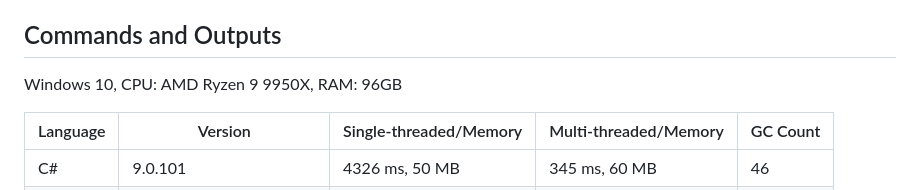
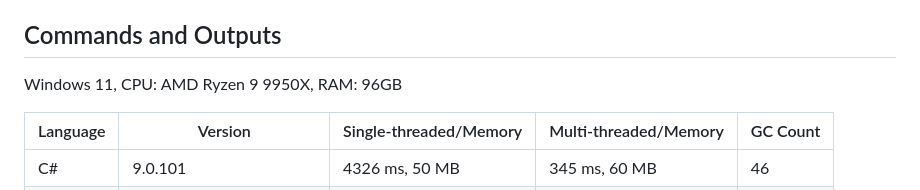
Before and after one commit to ymzuiku/BenchCraft, a Markdown page: README.md, the part around the change. GitHub-like rendering.

Commit message:
fix: README

```diff
--- a/README.md
+++ b/README.md
@@ -43,7 +43,7 @@ Task count: 30, Thread count: 50
 
 ## Commands and Outputs
 
-Windows 10, CPU: AMD Ryzen 9 9950X, RAM: 96GB
+Windows 11, CPU: AMD Ryzen 9 9950X, RAM: 96GB
 
 | Language | Version                | Single-threaded/Memory | Multi-threaded/Memory | GC Count |
 | -------- | ---------------------- | ---------------------- | --------------------- | -------- |
```
